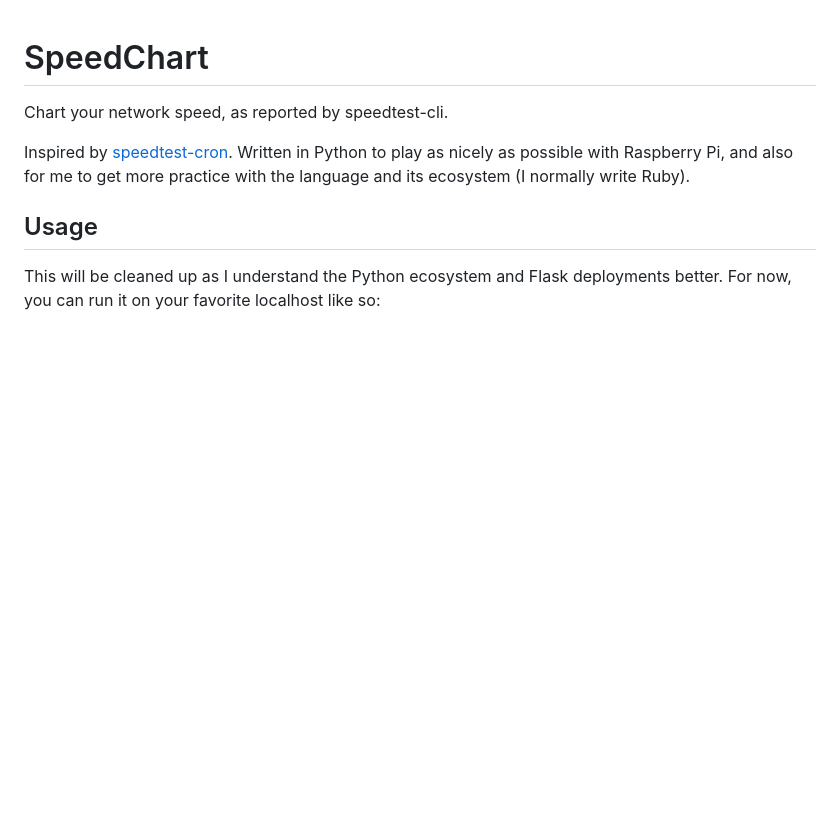
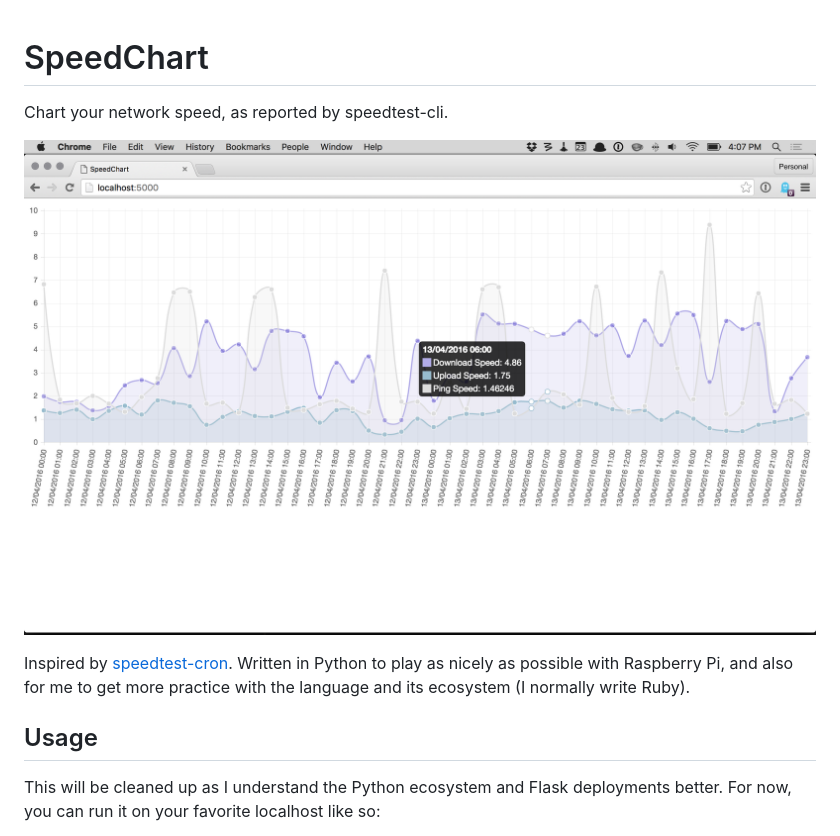
Before and after one commit to ruralocity/speedchart, a Markdown page: README.md, the part around the change. GitHub-like rendering; pictures changed too: screenshot.png (added); blank space fills up the shorter version.

Commit message:
Add screenshot to README

```diff
--- a/README.md
+++ b/README.md
@@ -1,6 +1,8 @@
 # SpeedChart
 
 Chart your network speed, as reported by speedtest-cli.
+
+![Screenshot](screenshot.png)
 
 Inspired by [speedtest-cron](https://github.com/vwillcox/speedtest-cron). Written in Python to play as nicely as possible with Raspberry Pi, and also for me to get more practice with the language and its ecosystem (I normally write Ruby).
 
```
